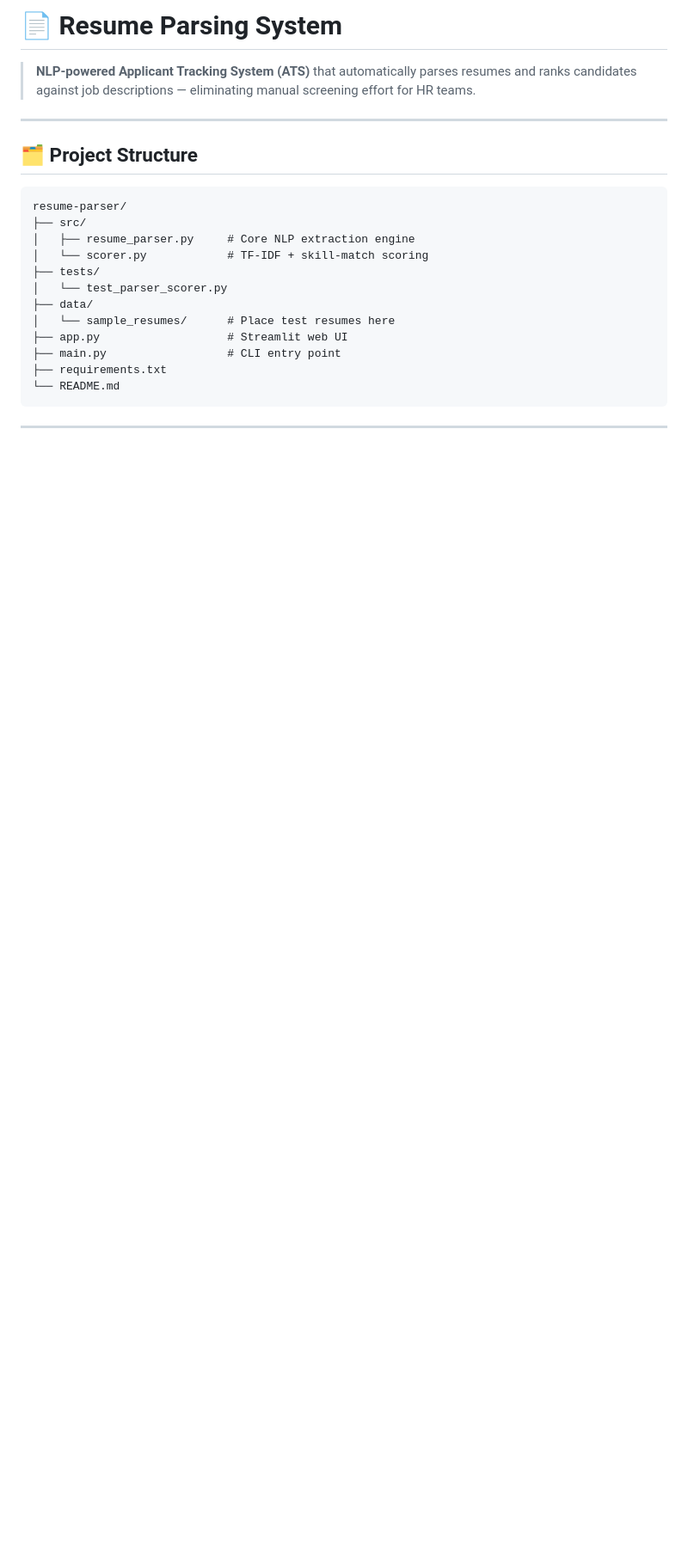
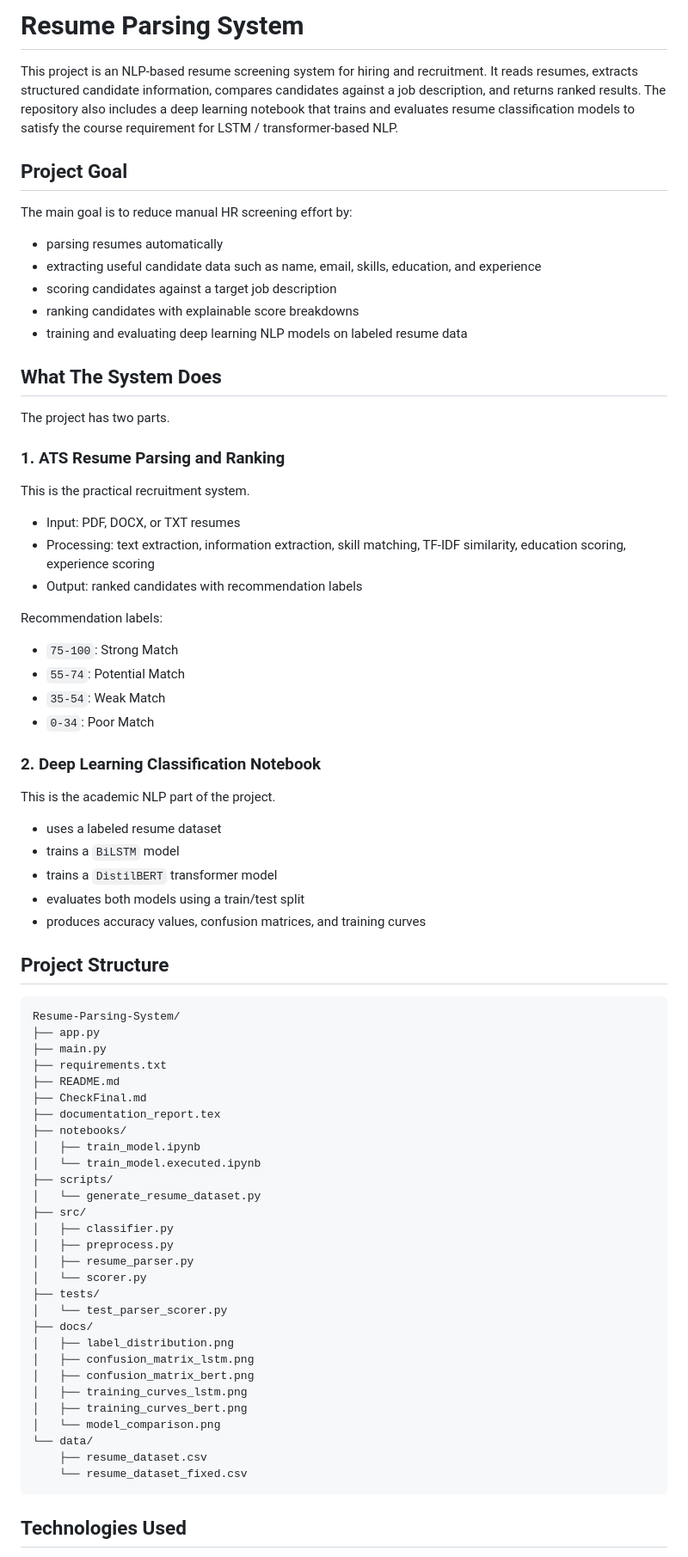
Before and after one commit to RawanHanyy/Resume-Parsing-System, a Markdown page: README.md, the part around one of its changes. Shown at 86% size. Rendered like a GitHub page; blank space fills up the shorter version.

Commit message:
Update README with project summary and results

````diff
--- a/README.md
+++ b/README.md
@@ -1,25 +1,79 @@
-# 📄 Resume Parsing System
+# Resume Parsing System
 
-> **NLP-powered Applicant Tracking System (ATS)** that automatically parses resumes and ranks candidates against job descriptions — eliminating manual screening effort for HR teams.
+This project is an NLP-based resume screening system for hiring and recruitment. It reads resumes, extracts structured candidate information, compares candidates against a job description, and returns ranked results. The repository also includes a deep learning notebook that trains and evaluates resume classification models to satisfy the course requirement for LSTM / transformer-based NLP.
 
----
+## Project Goal
 
-## 🗂️ Project Structure
+The main goal is to reduce manual HR screening effort by:
 
-```
-resume-parser/
+- parsing resumes automatically
+- extracting useful candidate data such as name, email, skills, education, and experience
+- scoring candidates against a target job description
+- ranking candidates with explainable score breakdowns
+- training and evaluating deep learning NLP models on labeled resume data
+
+## What The System Does
+
+The project has two parts.
+
+### 1. ATS Resume Parsing and Ranking
+
+This is the practical recruitment system.
+
+- Input: PDF, DOCX, or TXT resumes
+- Processing: text extraction, information extraction, skill matching, TF-IDF similarity, education scoring, experience scoring
+- Output: ranked candidates with recommendation labels
+
+Recommendation labels:
+
+- `75-100`: Strong Match
+- `55-74`: Potential Match
+- `35-54`: Weak Match
+- `0-34`: Poor Match
+
+### 2. Deep Learning Classification Notebook
+
+This is the academic NLP part of the project.
+
+- uses a labeled resume dataset
+- trains a `BiLSTM` model
+- trains a `DistilBERT` transformer model
+- evaluates both models using a train/test split
+- produces accuracy values, confusion matrices, and training curves
+
+## Project Structure
+
+```text
+Resume-Parsing-System/
+├── app.py
+├── main.py
+├── requirements.txt
+├── README.md
+├── CheckFinal.md
+├── documentation_report.tex
+├── notebooks/
+│   ├── train_model.ipynb
+│   └── train_model.executed.ipynb
+├── scripts/
+│   └── generate_resume_dataset.py
 ├── src/
-│   ├── resume_parser.py     # Core NLP extraction engine
-│   └── scorer.py            # TF-IDF + skill-match scoring
+│   ├── classifier.py
+│   ├── preprocess.py
+│   ├── resume_parser.py
+│   └── scorer.py
 ├── tests/
 │   └── test_parser_scorer.py
-├── data/
-│   └── sample_resumes/      # Place test resumes here
-├── app.py                   # Streamlit web UI
-├── main.py                  # CLI entry point
-├── requirements.txt
-└── README.md
+├── docs/
+│   ├── label_distribution.png
+│   ├── confusion_matrix_lstm.png
+│   ├── confusion_matrix_bert.png
+│   ├── training_curves_lstm.png
+│   ├── training_curves_bert.png
+│   └── model_comparison.png
+└── data/
+    ├── resume_dataset.csv
+    └── resume_dataset_fixed.csv
 ```
 
----
+## Technologies Used
 
````
Also changed, not shown: other parts of README.md (+153 -110 lines).
